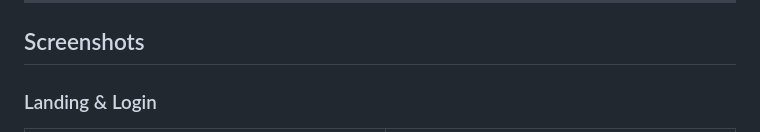
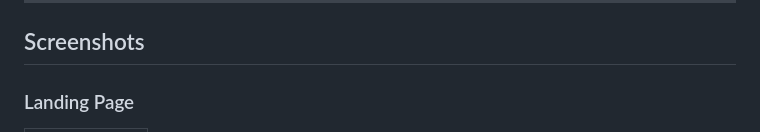
Before and after one commit to OptisecDev/optisec-recon-pro, a Markdown page: README.md, the part around one of its changes. Drawn GitHub-style.

Commit message:
docs: add landing page screenshot to README Screenshots section
Co-Authored-By: Claude Sonnet 4.6 <noreply@anthropic.com>

```diff
--- a/README.md
+++ b/README.md
@@ -166,5 +166,5 @@ Also shipped in v4.0:
 
 ## Screenshots
 
-### Landing & Login
+### Landing Page
 
```
Also changed, not shown: other parts of README.md (+9 -3 lines).
